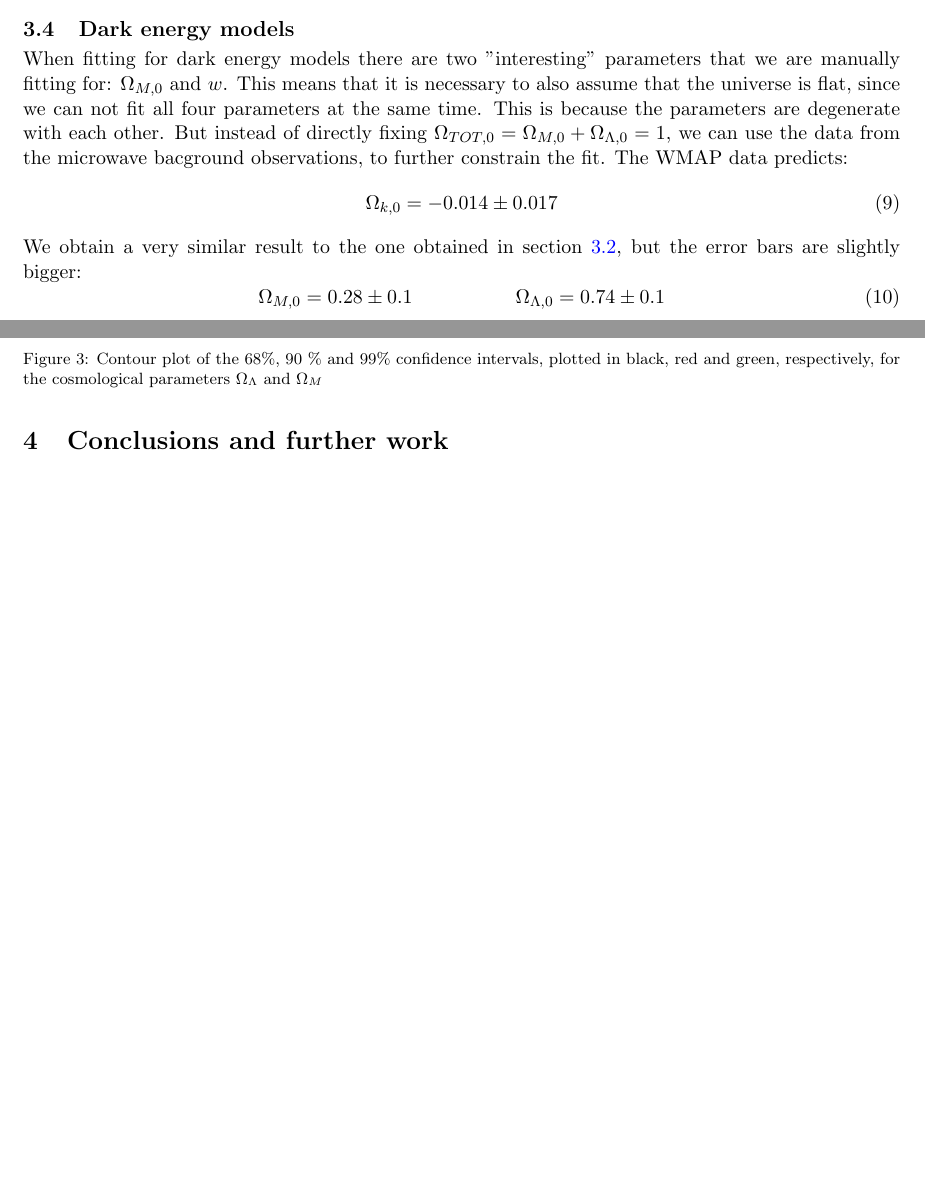
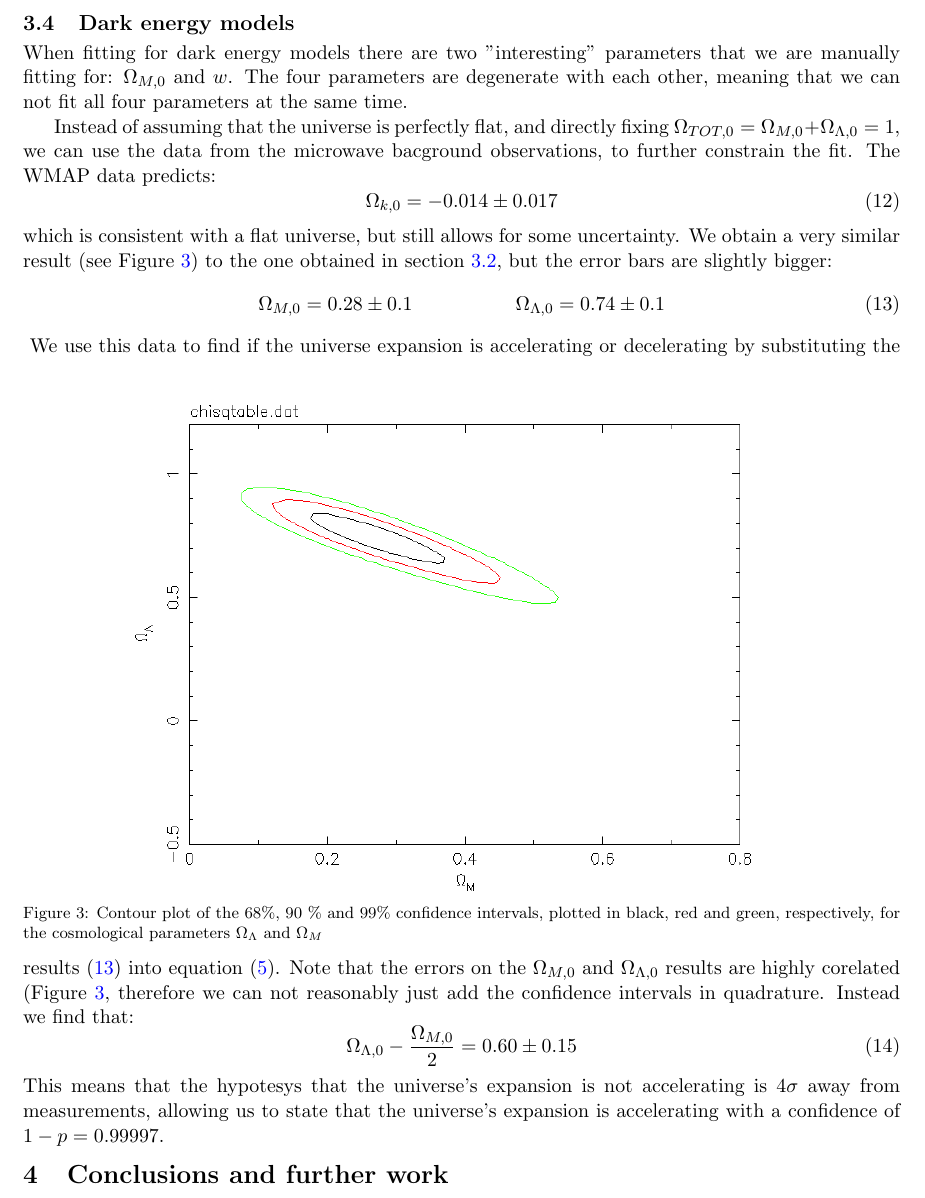
Before and after one commit to andrei4950/AS37, a LaTeX paper (AS37 report.tex): two parts of pages 3 and 4 of 5 before the commit and part of page 4 of 5 after it, the two joined at a grey line, cut so that both start at the same text, the shorter picture padded with empty space. Compiled offline with pdfLaTeX.

Commit message:
expansion

```diff
--- a/AS37 report.tex
+++ b/AS37 report.tex
@@ -136,12 +149,14 @@ We now turn to non-flat universe geometries ($\Omega_{TOT,0} $ is a free paramet
 \end{figure}
 
 \subsection{Dark energy models}
-When fitting for dark energy models there are two "interesting" parameters that we are manually fitting for: $\Omega_{M,0}$ and $w$. This means that it is necessary to also assume that the universe is flat, since we can not fit all four parameters at the same time. This is because the parameters are degenerate with each other. But instead of directly fixing $\Omega_{TOT,0} = \Omega_{M,0} + \Omega_{\Lambda,0} = 1$, we can use the data from the microwave bacground observations, to further constrain the fit. The WMAP data predicts:
+When fitting for dark energy models there are two "interesting" parameters that we are manually fitting for: $\Omega_{M,0}$ and $w$. The four parameters are degenerate with each other, meaning that we can not fit all four parameters at the same time.
+
+Instead of assuming that the universe is perfectly flat, and directly fixing $\Omega_{TOT,0} = \Omega_{M,0} + \Omega_{\Lambda,0} = 1$, we can use the data from the microwave bacground observations, to further constrain the fit. The WMAP data predicts:
 \begin{equation}
 	\Omega_{k,0} = -0.014 \pm 0.017
 	\label{res:WMAP}
 \end{equation}
-We obtain a very similar result to the one obtained in section \ref{sec:flat}, but the error bars are slightly bigger:
+which is consistent with a flat universe, but still allows for some uncertainty. We obtain a very similar result (see Figure \ref{fig:dark}) to the one obtained in section \ref{sec:flat}, but the error bars are slightly bigger:
 \begin{equation}
 	\Omega_{M,0} = 0.28 \pm 0.1
 	\hspace{2cm}
@@ -154,6 +169,11 @@ We obtain a very similar result to the one obtained in section \ref{sec:flat}, b
 	\caption{Contour plot of the 68\%, 90 \% and 99\% confidence intervals, plotted in black, red and green, respectively, for the cosmological parameters $\Omega_\Lambda$ and $\Omega_M$}
 	\label{fig:dark}
 \end{figure}
+We use this data to find if the universe expansion is accelerating or decelerating by substituting the results \eqref{res:dark} into equation \eqref{eq:exp}. Note that the errors on the $\Omega_{M,0}$ and $\Omega_{\Lambda,0}$ results are highly corelated (Figure \ref{fig:dark}, therefore we can not reasonably just add the confidence intervals in quadrature. Instead we find that:
+\begin{equation}
+	\Omega_{\Lambda,0} - \frac{\Omega_{M,0}}{2} = 0.60 \pm 0.15
+\end{equation}
+This means that the hypotesys that the universe's expansion is not accelerating is $4 \sigma$ away from measurements, allowing us to state that the universe's expansion is accelerating with a confidence of $1-p = 0.99997$.
 
 \section{Conclusions and further work}
 
```
Also changed, not shown: AS37 report.tex (15 more changed lines).
